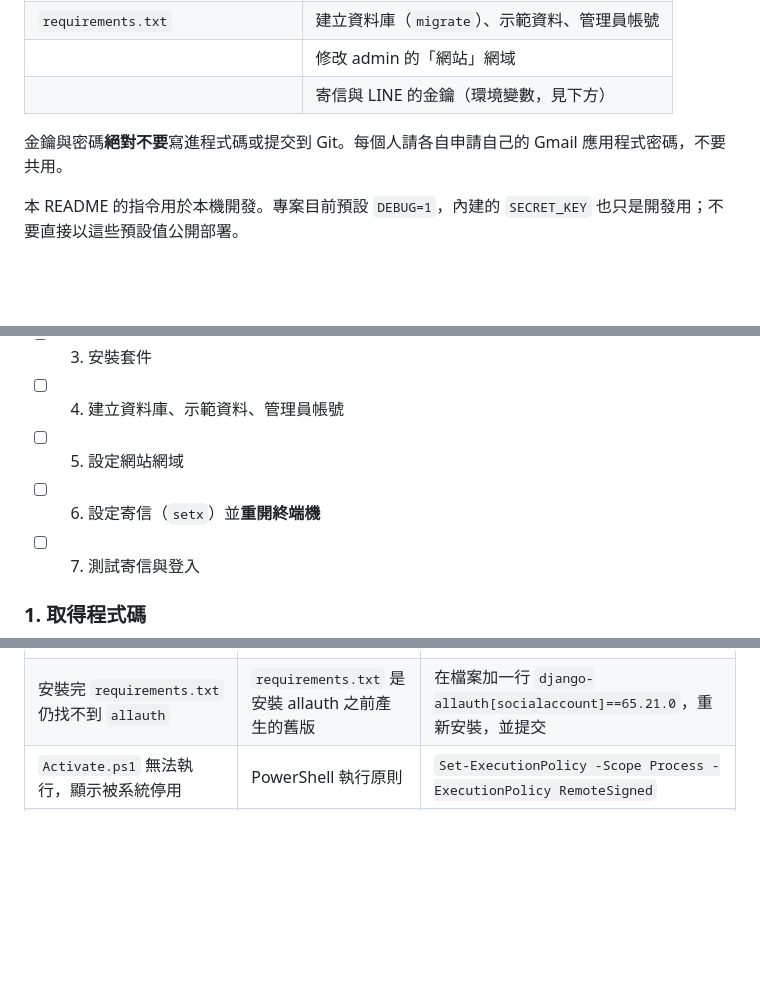
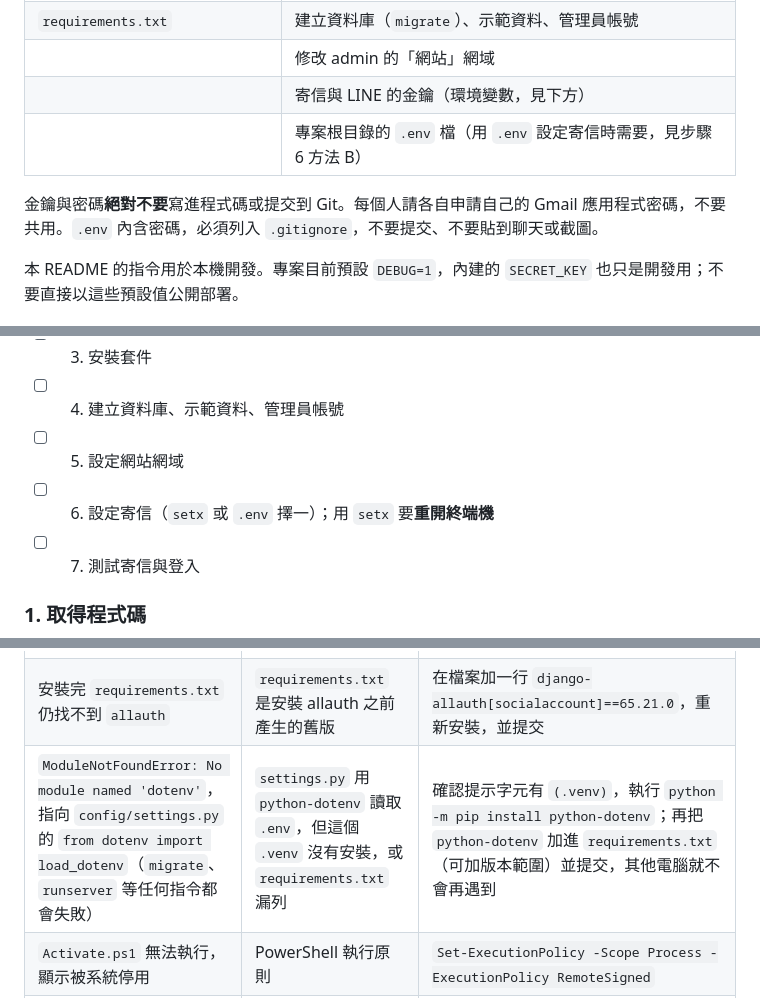
Before and after one commit to KyleYang09/class-schedule-system, a Markdown page: README.md, 3 parts joined by grey strips. Rendered like a GitHub page; blank space fills up the shorter version.

```diff
--- a/README.md
+++ b/README.md
@@ -10,8 +10,9 @@ Django 專案：班級與教師課表查詢、我的課表、Email 與 LINE 登
 | `requirements.txt` | 建立資料庫（`migrate`）、示範資料、管理員帳號 |
 | | 修改 admin 的「網站」網域 |
 | | 寄信與 LINE 的金鑰（環境變數，見下方） |
+| | 專案根目錄的 `.env` 檔（用 `.env` 設定寄信時需要，見步驟 6 方法 B） |
 
-金鑰與密碼**絕對不要**寫進程式碼或提交到 Git。每個人請各自申請自己的 Gmail 應用程式密碼，不要共用。
+金鑰與密碼**絕對不要**寫進程式碼或提交到 Git。每個人請各自申請自己的 Gmail 應用程式密碼，不要共用。`.env` 內含密碼，必須列入 `.gitignore`，不要提交、不要貼到聊天或截圖。
 
 本 README 的指令用於本機開發。專案目前預設 `DEBUG=1`，內建的 `SECRET_KEY` 也只是開發用；不要直接以這些預設值公開部署。
 
@@ -24,7 +25,7 @@ Django 專案：班級與教師課表查詢、我的課表、Email 與 LINE 登
 - [ ] 3. 安裝套件
 - [ ] 4. 建立資料庫、示範資料、管理員帳號
 - [ ] 5. 設定網站網域
-- [ ] 6. 設定寄信（`setx`）並**重開終端機**
+- [ ] 6. 設定寄信（`setx` 或 `.env` 擇一）；用 `setx` 要**重開終端機**
 - [ ] 7. 測試寄信與登入
 
 ### 1. 取得程式碼
@@ -260,6 +297,7 @@ python manage.py migrate
 | `IndentationError: unexpected indent`，指向檔案第一行 | 貼進檔案的程式碼前面多了空白（從有縮排的清單複製） | 在該行開頭按 Backspace，讓 `from` 或 `import` 貼齊最左邊；或全選刪除後重貼 |
 | `ModuleNotFoundError: No module named 'allauth'`（或其他套件） | 這台電腦還沒安裝套件，或沒有啟用 `.venv` | 確認提示字元有 `(.venv)`，再執行 `python -m pip install -r requirements.txt` |
 | 安裝完 `requirements.txt` 仍找不到 `allauth` | `requirements.txt` 是安裝 allauth 之前產生的舊版 | 在檔案加一行 `django-allauth[socialaccount]==65.21.0`，重新安裝，並提交 |
+| `ModuleNotFoundError: No module named 'dotenv'`，指向 `config/settings.py` 的 `from dotenv import load_dotenv`（`migrate`、`runserver` 等任何指令都會失敗） | `settings.py` 用 `python-dotenv` 讀取 `.env`，但這個 `.venv` 沒有安裝，或 `requirements.txt` 漏列 | 確認提示字元有 `(.venv)`，執行 `python -m pip install python-dotenv`；再把 `python-dotenv` 加進 `requirements.txt`（可加版本範圍）並提交，其他電腦就不會再遇到 |
 | `Activate.ps1` 無法執行，顯示被系統停用 | PowerShell 執行原則 | `Set-ExecutionPolicy -Scope Process -ExecutionPolicy RemoteSigned` |
 | 安裝套件時卡住或出現 `KeyboardInterrupt` | 被中斷，或防毒軟體掃描拖慢 | 一次只執行一行並等它跑完；仍失敗就刪除 `.venv` 後重建（步驟 2、3） |
 | 安裝某個套件時編譯失敗 | 這台電腦的 Python 版本和別人不同（例如 3.13 與 3.14） | 把完整錯誤訊息貼給專案負責人；或改用與其他人相同的 Python 版本 |
```
Also changed, not shown: other parts of README.md (+37 -0 lines).
